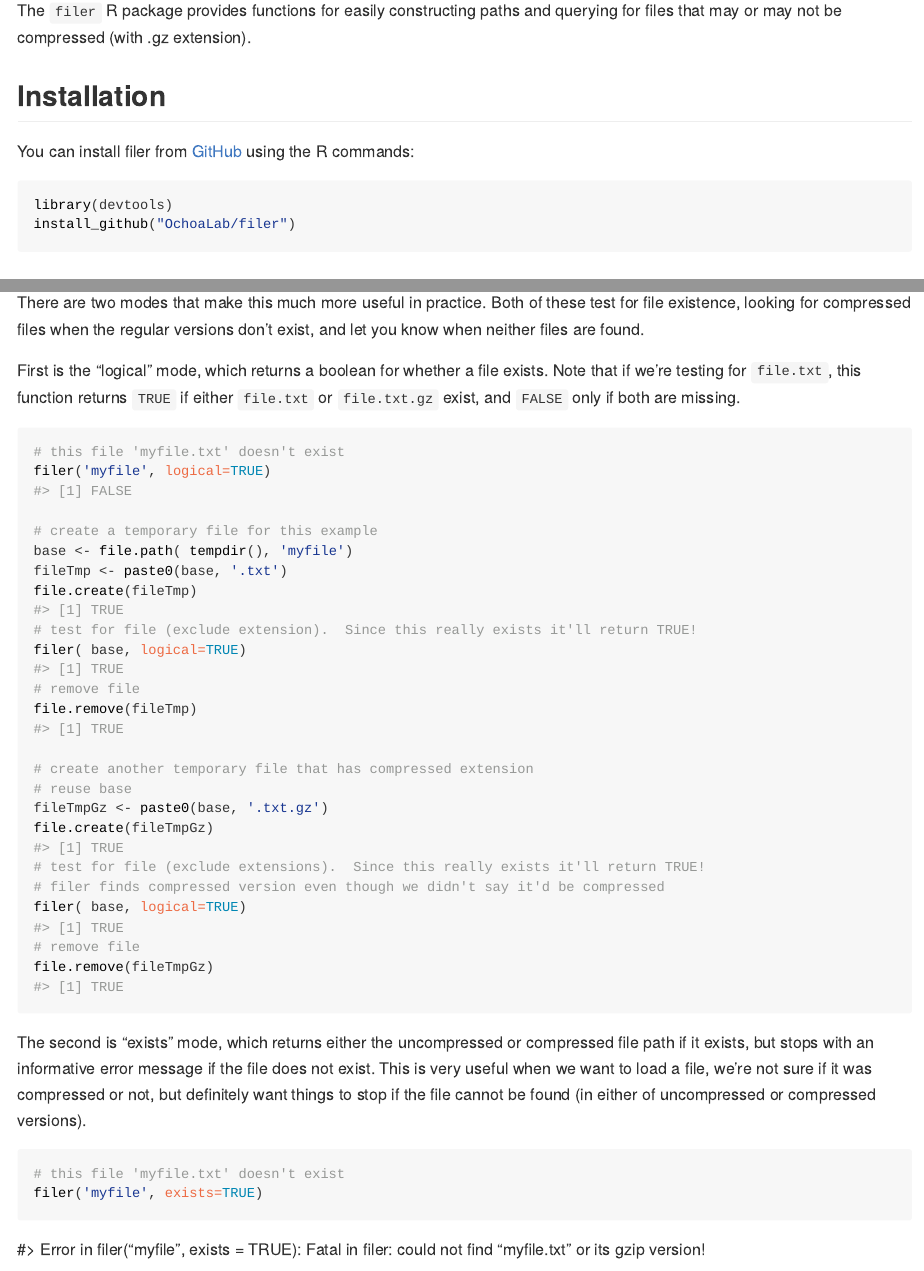
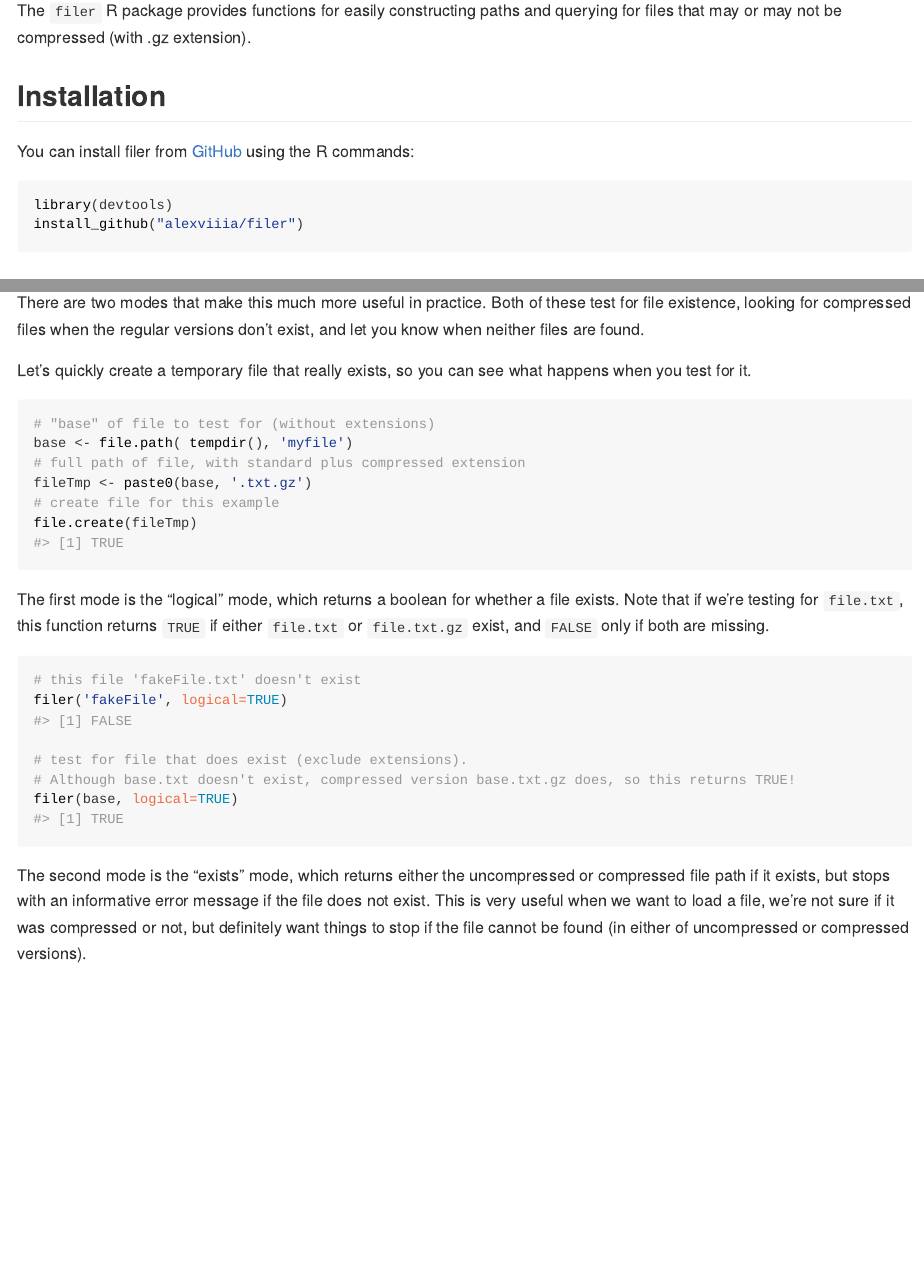
Before and after one commit to alexviiia/filer, an R Markdown document (README.Rmd): the page in a window 1100 px wide, from 110 px down, and a second part further down, joined at a grey line. The pictures show the output file README.html that the author committed with the source, opened offline; long lines of code are wrapped.

Commit message:
updated installation instructions, simplified examples

````diff
--- a/README.Rmd
+++ b/README.Rmd
@@ -35,11 +18,11 @@ The `filer` R package provides functions for easily constructing paths and query
 
 ## Installation
 
-You can install filer from [GitHub](https://github.com/OchoaLab/) using the R commands:
+You can install filer from [GitHub](https://github.com/alexviiia/) using the R commands:
 
 ``` r
 library(devtools)
-install_github("OchoaLab/filer")
+install_github("alexviiia/filer")
 ```
 
 ## Example
@@ -76,34 +59,27 @@ filer('myfile.blah', '')
 There are two modes that make this much more useful in practice.
 Both of these test for file existence, looking for compressed files when the regular versions don't exist, and let you know when neither files are found.
 
-First is the "logical" mode, which returns a boolean for whether a file exists.
+Let's quickly create a temporary file that really exists, so you can see what happens when you test for it.
+```{r tmp}
+# "base" of file to test for (without extensions)
+base <- file.path( tempdir(), 'myfile')
+# full path of file, with standard plus compressed extension
+fileTmp <- paste0(base, '.txt.gz')
+# create file for this example
+file.create(fileTmp)
+```
+
+The first mode is the "logical" mode, which returns a boolean for whether a file exists.
 Note that if we're testing for `file.txt`, this function returns `TRUE` if either `file.txt` or `file.txt.gz` exist, and `FALSE` only if both are missing.
 ```{r exampleL}
-# this file 'myfile.txt' doesn't exist
-filer('myfile', logical=TRUE)
+# this file 'fakeFile.txt' doesn't exist
+filer('fakeFile', logical=TRUE)
 
-# create a temporary file for this example
-base <- file.path( tempdir(), 'myfile')
-fileTmp <- paste0(base, '.txt')
-file.create(fileTmp)
-# test for file (exclude extension).  Since this really exists it'll return TRUE!
-filer( base, logical=TRUE)
-# remove file
-file.remove(fileTmp)
-
-# create another temporary file that has compressed extension
-# reuse base
-fileTmpGz <- paste0(base, '.txt.gz')
-file.create(fileTmpGz)
-# test for file (exclude extensions).  Since this really exists it'll return TRUE!
-# filer finds compressed version even though we didn't say it'd be compressed
-filer( base, logical=TRUE)
-# remove file
-file.remove(fileTmpGz)
+# test for file that does exist (exclude extensions).
+# Although base.txt doesn't exist, compressed version base.txt.gz does, so this returns TRUE!
+filer(base, logical=TRUE)
 ```
 
-The second is "exists" mode, which returns either the uncompressed or compressed file path if it exists, but stops with an informative error message if the file does not exist.
+The second mode is the "exists" mode, which returns either the uncompressed or compressed file path if it exists, but stops with an informative error message if the file does not exist.
 This is very useful when we want to load a file, we're not sure if it was compressed or not, but definitely want things to stop if the file cannot be found (in either of uncompressed or compressed versions).
 ```{r exampleE, error = TRUE}
-# this file 'myfile.txt' doesn't exist
-filer('myfile', exists=TRUE)
````
Also changed, not shown: README.html, README.md, README.Rmd (37 more changed lines).
